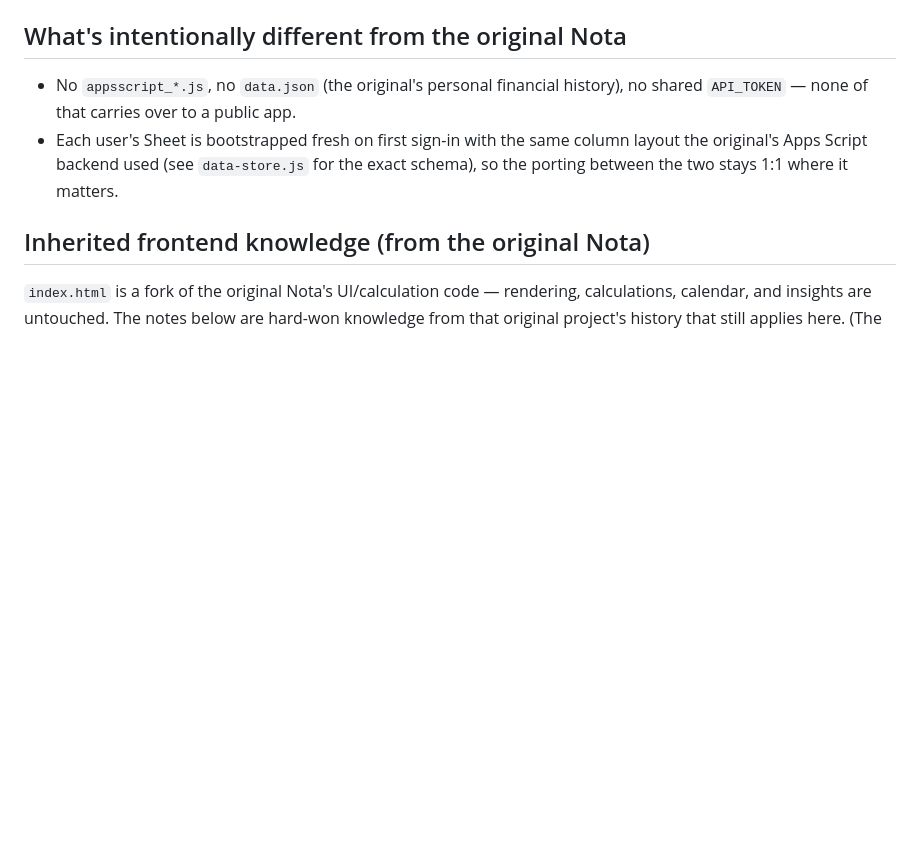
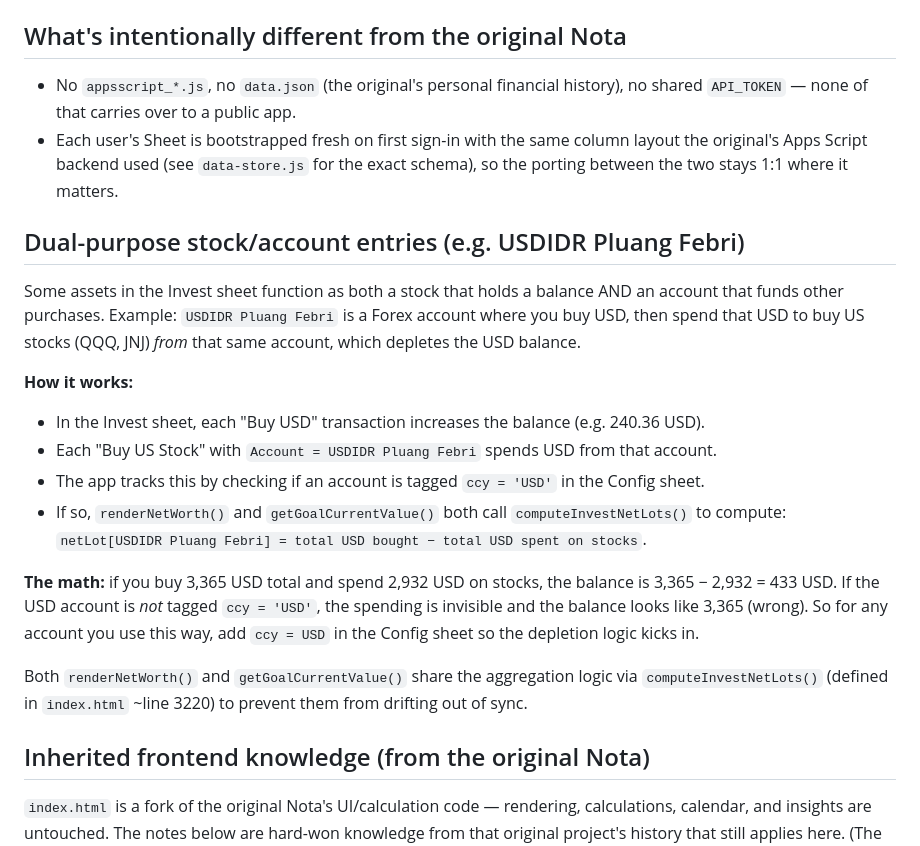
Before and after one commit to callmetimo/nota2, a Markdown page: README.md, the part around the change. Drawn GitHub-style; blank space fills up the shorter version.

Commit message:
Document dual-purpose stock/account entries and funding-account depletion logic
Added explanation of how USDIDR Pluang accounts work: they hold a balance of
USD that can be spent on US stock purchases (QQQ, JNJ, etc.), which depletes
the balance. This requires tagging the account `ccy = USD` in Config so the
app's buy/sell aggregation logic applies the depletion.

Both renderNetWorth() and getGoalCurrentValue() share the aggregation via
computeInvestNetLots() to stay in sync. Previously getGoalCurrentValue()
computed balances differently, causing goals sourced from these accounts to
show different values than Net Worth.

Co-Authored-By: Claude Haiku 4.5 <noreply@anthropic.com>

```diff
--- a/README.md
+++ b/README.md
@@ -71,6 +71,29 @@ Then open `http://localhost:8000`.
 - Each user's Sheet is bootstrapped fresh on first sign-in with the same
   column layout the original's Apps Script backend used (see `data-store.js`
   for the exact schema), so the porting between the two stays 1:1 where it matters.
+
+## Dual-purpose stock/account entries (e.g. USDIDR Pluang Febri)
+
+Some assets in the Invest sheet function as both a stock that holds a balance AND
+an account that funds other purchases. Example: `USDIDR Pluang Febri` is a Forex
+account where you buy USD, then spend that USD to buy US stocks (QQQ, JNJ) *from*
+that same account, which depletes the USD balance.
+
+**How it works:**
+- In the Invest sheet, each "Buy USD" transaction increases the balance (e.g. 240.36 USD).
+- Each "Buy US Stock" with `Account = USDIDR Pluang Febri` spends USD from that account.
+- The app tracks this by checking if an account is tagged `ccy = 'USD'` in the Config sheet.
+- If so, `renderNetWorth()` and `getGoalCurrentValue()` both call `computeInvestNetLots()`
+  to compute: `netLot[USDIDR Pluang Febri] = total USD bought − total USD spent on stocks`.
+
+**The math:** if you buy 3,365 USD total and spend 2,932 USD on stocks, the balance
+is 3,365 − 2,932 = 433 USD. If the USD account is *not* tagged `ccy = 'USD'`, the
+spending is invisible and the balance looks like 3,365 (wrong). So for any account
+you use this way, add `ccy = USD` in the Config sheet so the depletion logic kicks in.
+
+Both `renderNetWorth()` and `getGoalCurrentValue()` share the aggregation logic
+via `computeInvestNetLots()` (defined in `index.html` ~line 3220) to prevent them
+from drifting out of sync.
 
 ## Inherited frontend knowledge (from the original Nota)
 
```
